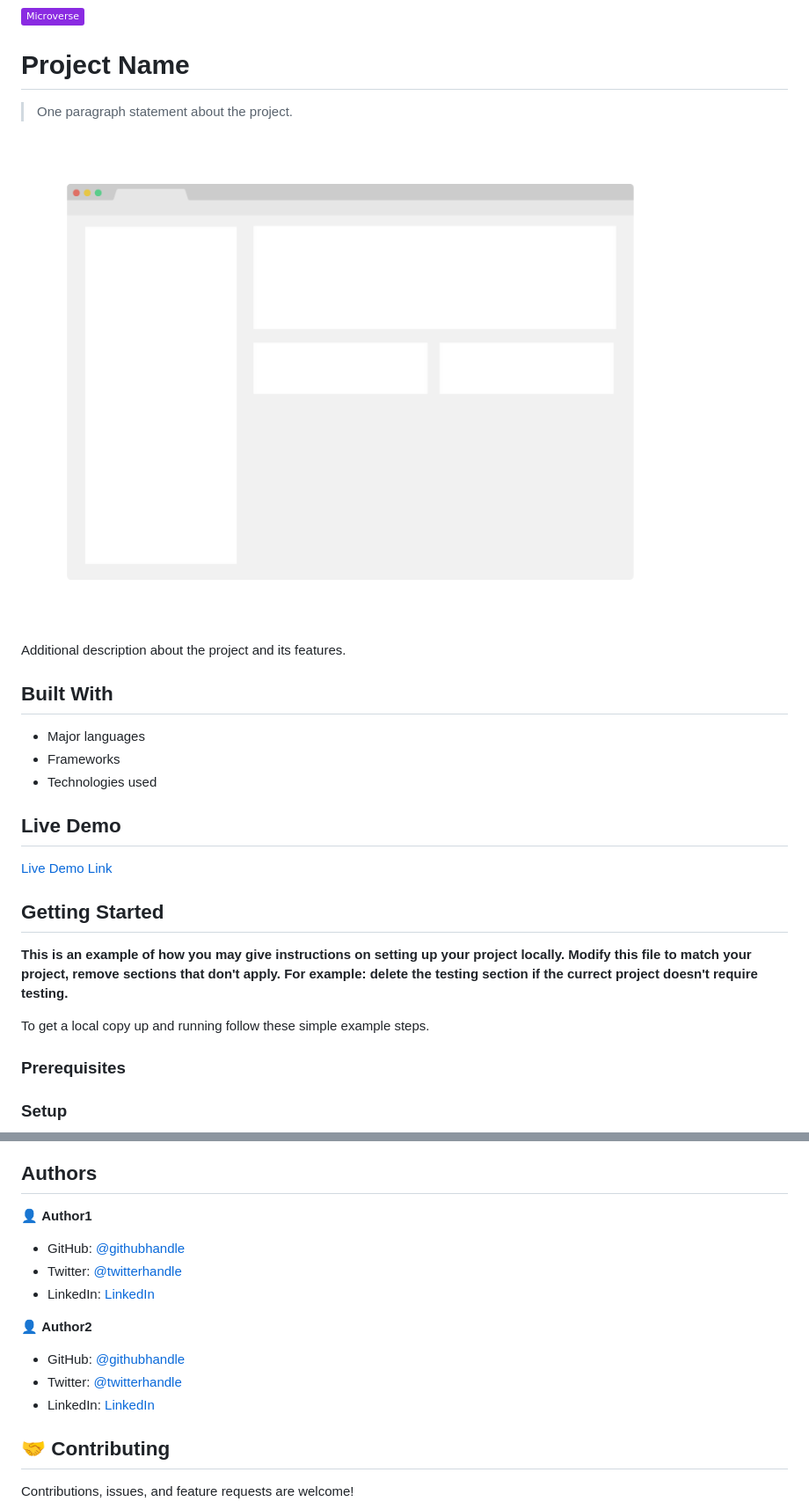
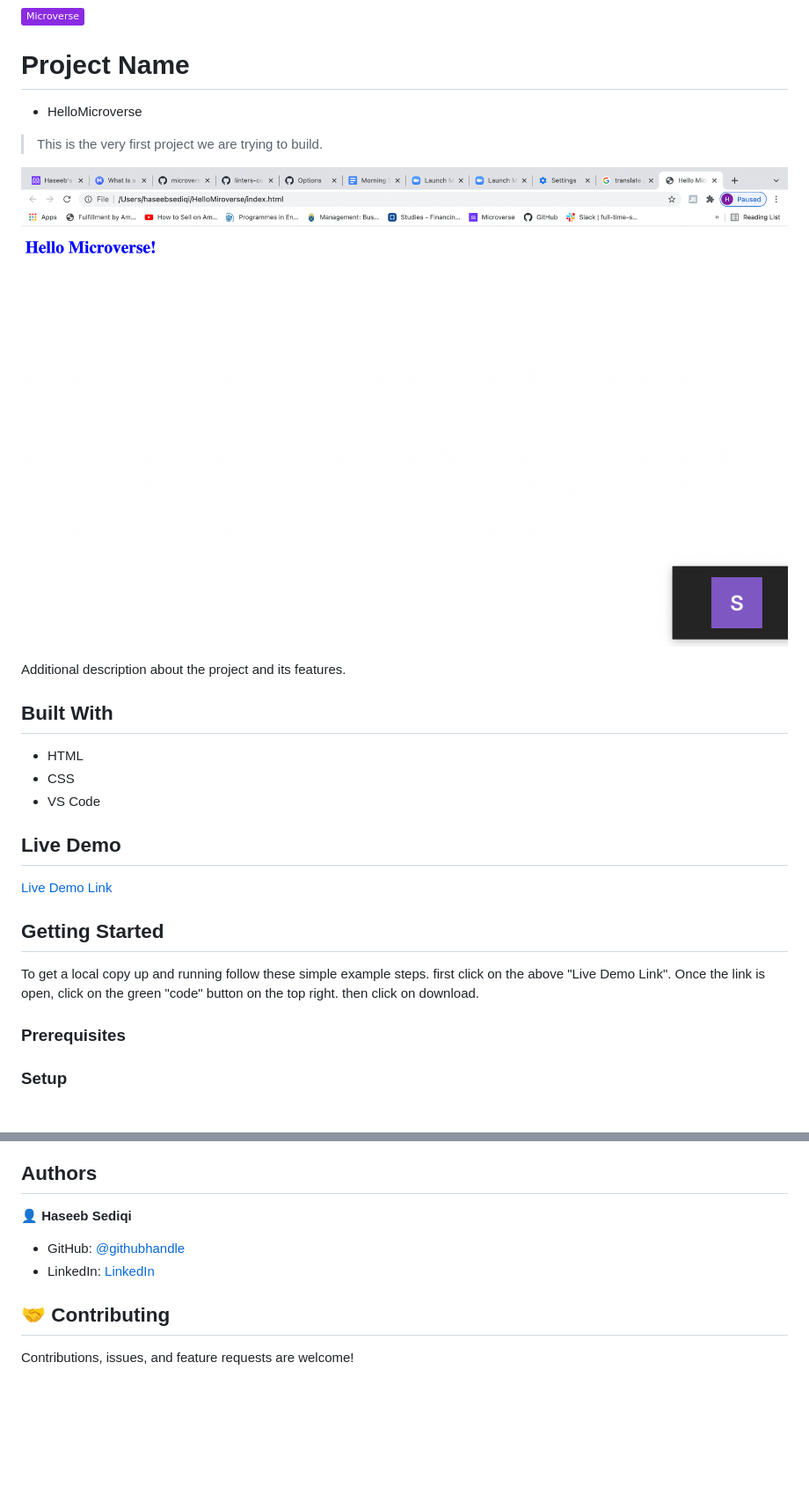
Before and after one commit to HaseebSediqi/hello, a Markdown page: README.md, 2 parts joined by grey strips. Shown: that part at 88% size. GitHub-like rendering; pictures changed too: app_screenshot.png; badges without logos; blank space fills up the shorter version.

```diff
--- a/README.md
+++ b/README.md
@@ -1,8 +1,9 @@
 ![](https://img.shields.io/badge/Microverse-blueviolet)
 
 # Project Name
+  - HelloMicroverse
 
-> One paragraph statement about the project.
+> This is the very first project we are trying to build.
 
 ![screenshot](./app_screenshot.png)
 
@@ -10,9 +11,9 @@ Additional description about the project and its features.
 
 ## Built With
 
-- Major languages
-- Frameworks
-- Technologies used
+- HTML
+- CSS
+- VS Code
 
 ## Live Demo
 
@@ -21,11 +22,9 @@ Additional description about the project and its features.
 
 ## Getting Started
 
-**This is an example of how you may give instructions on setting up your project locally.**
-**Modify this file to match your project, remove sections that don't apply. For example: delete the testing section if the currect project doesn't require testing.**
-
 
 To get a local copy up and running follow these simple example steps.
+first click on the above "Live Demo Link". Once the link is open, click on the green "code" button on the top right. then click on download.
 
 ### Prerequisites
 
@@ -43,17 +42,10 @@ To get a local copy up and running follow these simple example steps.
 
 ## Authors
 
-👤 **Author1**
+👤 **Haseeb Sediqi**
 
-- GitHub: [@githubhandle](https://github.com/githubhandle)
-- Twitter: [@twitterhandle](https://twitter.com/twitterhandle)
-- LinkedIn: [LinkedIn](https://linkedin.com/in/linkedinhandle)
-
-👤 **Author2**
-
-- GitHub: [@githubhandle](https://github.com/githubhandle)
-- Twitter: [@twitterhandle](https://twitter.com/twitterhandle)
-- LinkedIn: [LinkedIn](https://linkedin.com/in/linkedinhandle)
+- GitHub: [@githubhandle](git@github.com:HaseebSediqi/HelloMiroverse.git)
+- LinkedIn: [LinkedIn](http://linkedin.com/in/haseeb-sediqi)
 
 ## 🤝 Contributing
 
```
Also changed, not shown: other parts of README.md (+1 -1 lines), 4 other files.
